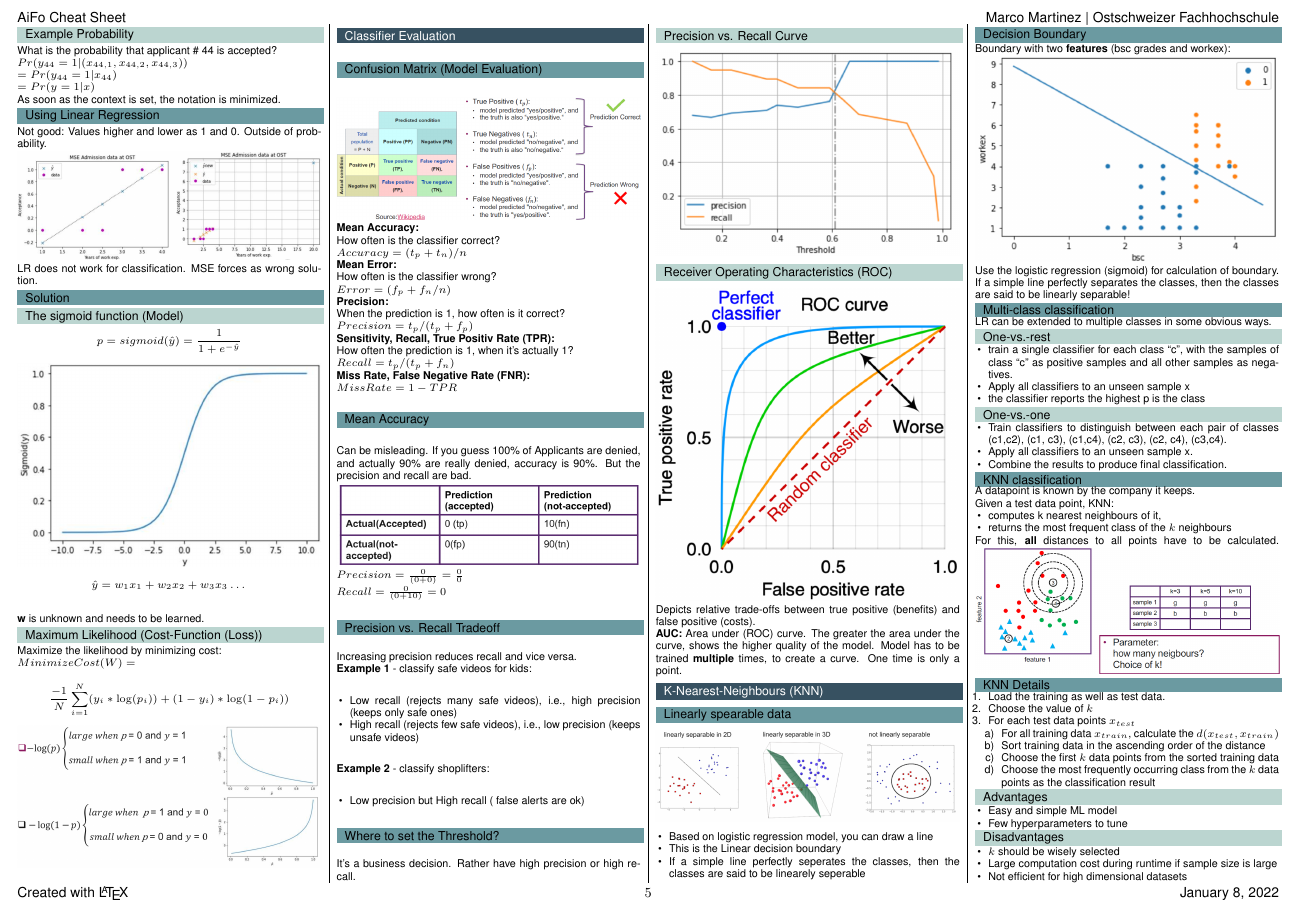
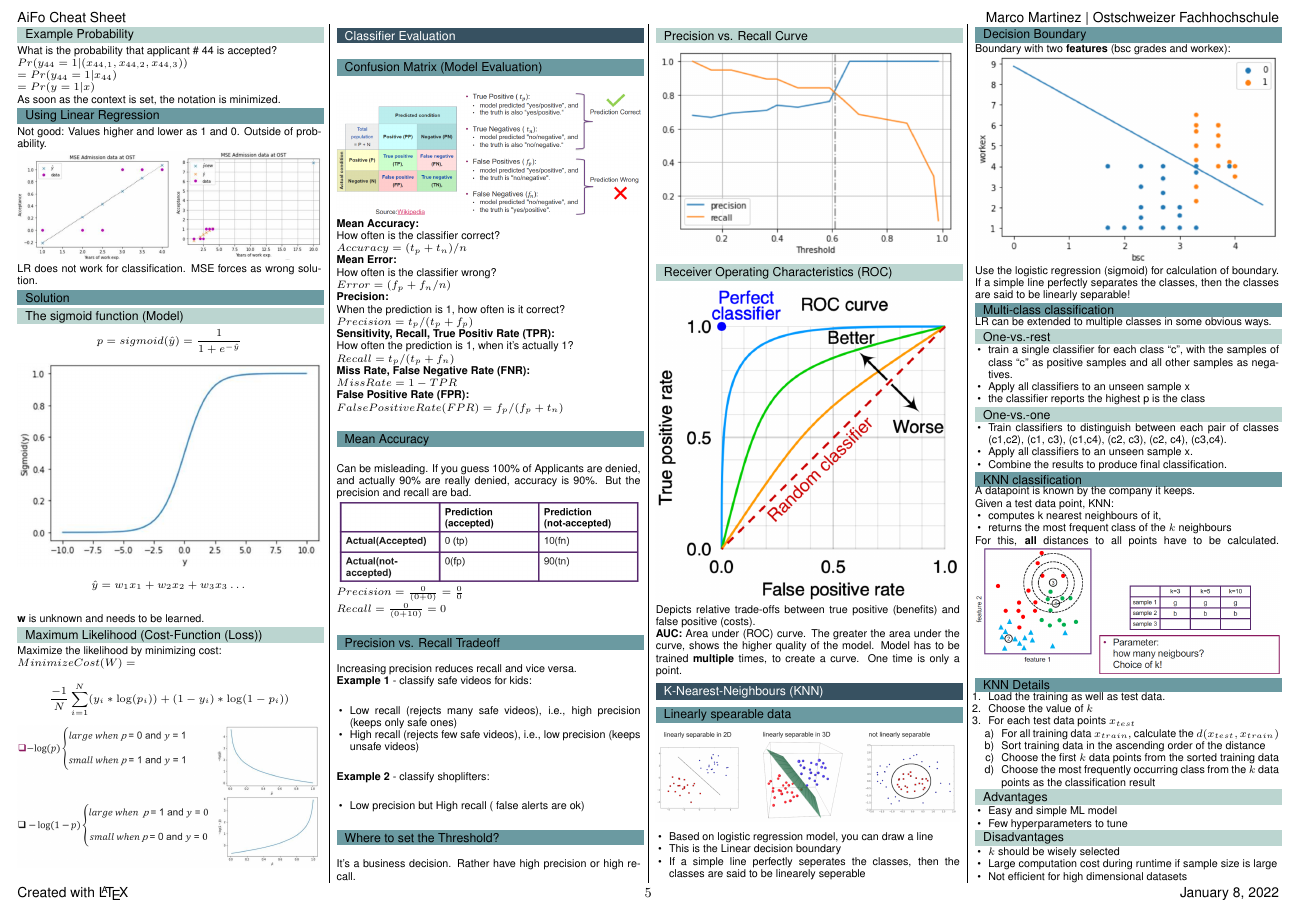
Before and after one commit to marcom4rtinez/aifo-zf, a LaTeX document (main.tex, which reads content/week11_classifier.tex): page 5 of 6. Compiled offline with pdfLaTeX.

Commit message:
add flase positive rate

```diff
--- a/content/week11_classifier.tex
+++ b/content/week11_classifier.tex
@@ -14,7 +14,10 @@ $Precision = t_p / (t_p + f_p)$\\
 How often the prediction is 1, when it's actually 1?\\
 $Recall = t_p / (t_p + f_n)$\\
 \textbf{Miss Rate, False Negative Rate (FNR):}\\
-$Miss Rate = 1 - TPR$
+$Miss Rate = 1 - TPR$\\
+\textbf{False Positive Rate (FPR):}\\
+$False Positive Rate (FPR) = f_p / ( f_p + t_n) $
+
 
 \subsection{Mean Accuracy}
 Can be misleading. If you guess 100\% of Applicants are denied, and actually 90\% are really denied, accuracy is 90\%.
```
